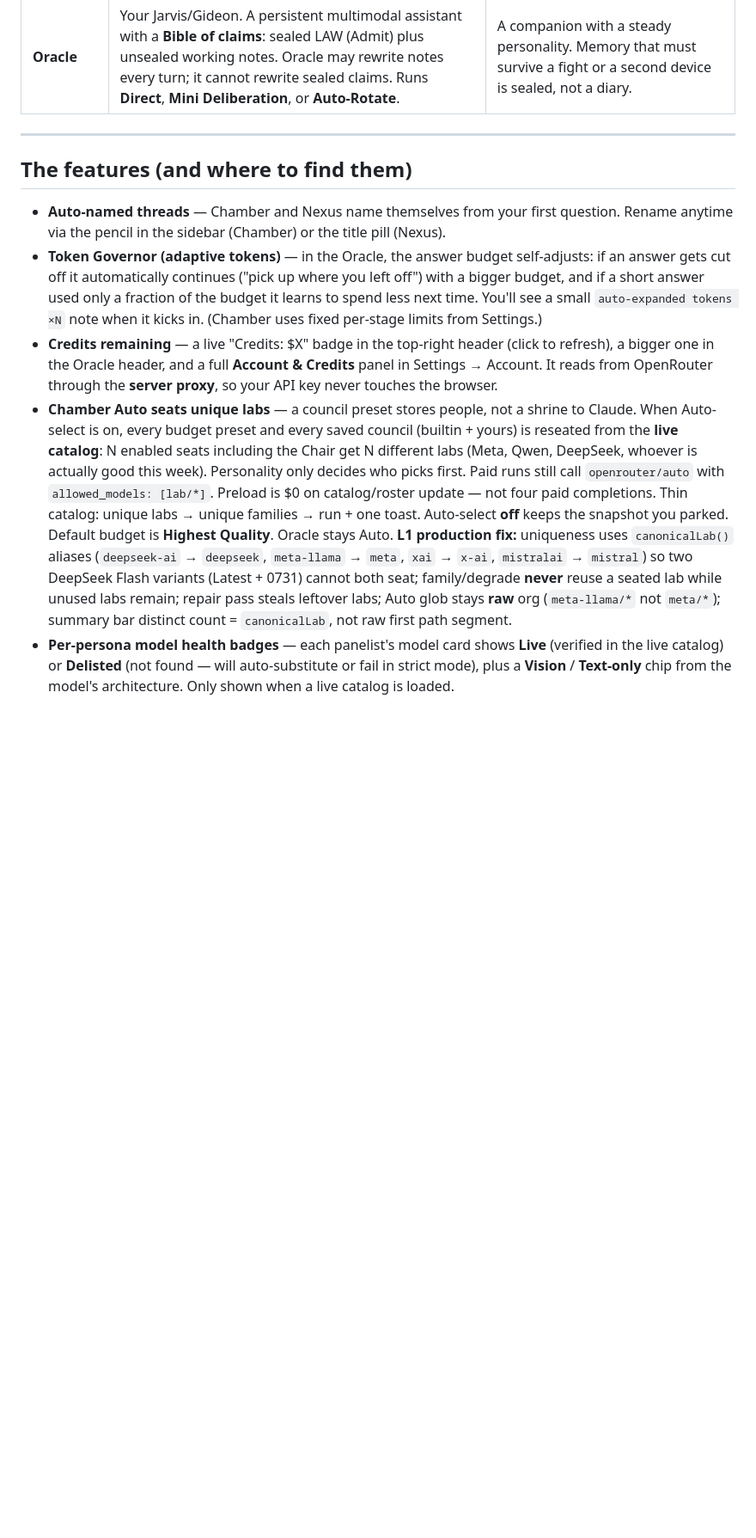
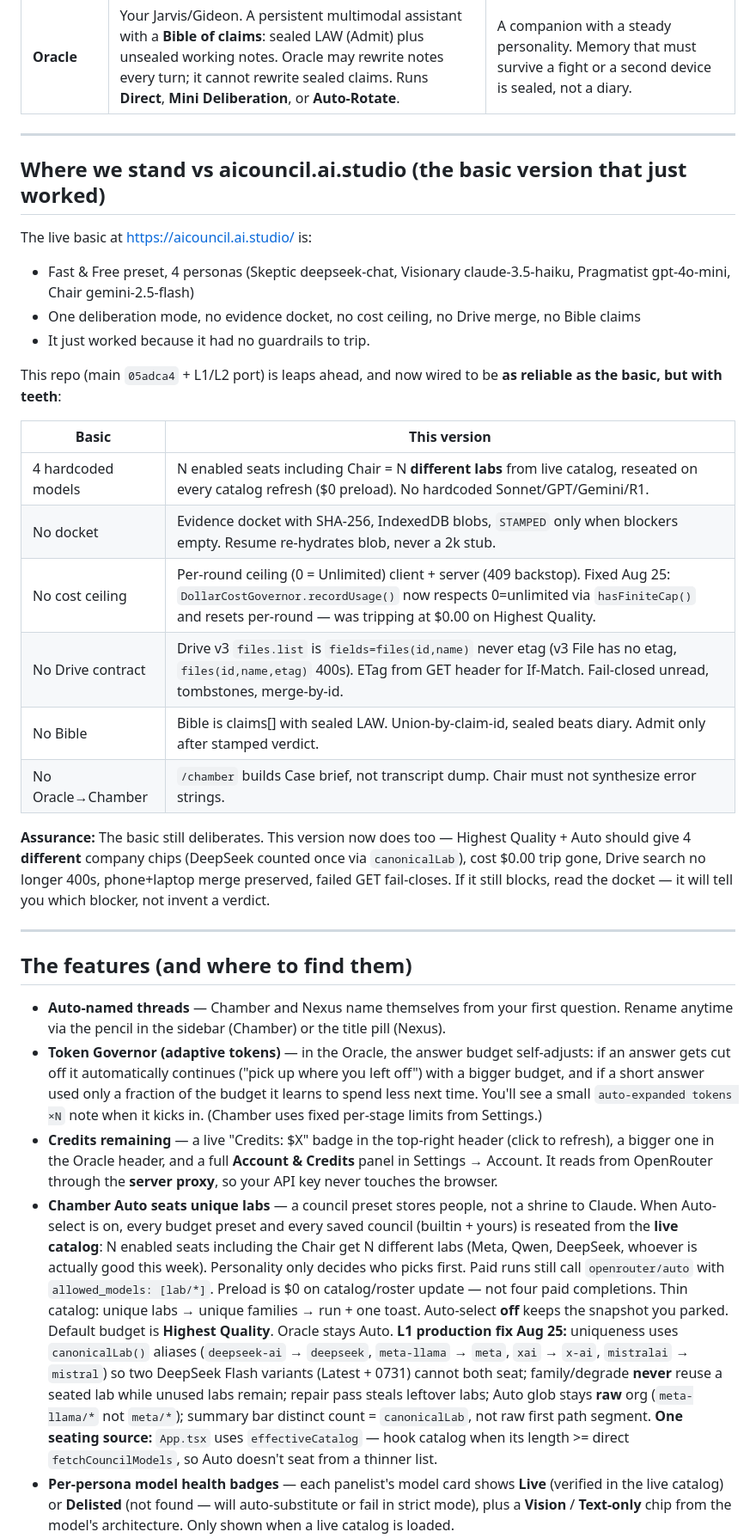
Before and after one commit to KidMystery/Remix-Council, a Markdown page: HANDBOOK.md, the part around one of its changes. Shown at 86% size. Drawn GitHub-style; blank space fills up the shorter version.

Commit message:
docs: handbook up to date — compare basic aicouncil.ai.studio, L1/L2 + cost ceiling fix, where we stand
- Add Where we stand vs basic version table
- Update Chamber Auto with one seating source + canonical fix
- Update per-round cost ceiling with $0.00 bug fix + per-round reset
- Add troubleshooting for spend cap on Highest Quality
- Roadmap: L1, L2, cost ceiling fixes

Co-authored-by: arena-agent <297053741+arena-agent@users.noreply.github.com>

```diff
--- a/HANDBOOK.md
+++ b/HANDBOOK.md
@@ -12,10 +12,32 @@ Your whole vision, in one page. Three tabs, one assistant, all wired to server-s
 
 ---
 
+## Where we stand vs aicouncil.ai.studio (the basic version that just worked)
+
+The live basic at https://aicouncil.ai.studio/ is:
+- Fast & Free preset, 4 personas (Skeptic deepseek-chat, Visionary claude-3.5-haiku, Pragmatist gpt-4o-mini, Chair gemini-2.5-flash)
+- One deliberation mode, no evidence docket, no cost ceiling, no Drive merge, no Bible claims
+- It just worked because it had no guardrails to trip.
+
+This repo (main `05adca4` + L1/L2 port) is leaps ahead, and now wired to be **as reliable as the basic, but with teeth**:
+
+| Basic | This version |
+|---|---|
+| 4 hardcoded models | N enabled seats including Chair = N **different labs** from live catalog, reseated on every catalog refresh ($0 preload). No hardcoded Sonnet/GPT/Gemini/R1. |
+| No docket | Evidence docket with SHA-256, IndexedDB blobs, `STAMPED` only when blockers empty. Resume re-hydrates blob, never a 2k stub. |
+| No cost ceiling | Per-round ceiling (0 = Unlimited) client + server (409 backstop). Fixed Aug 25: `DollarCostGovernor.recordUsage()` now respects 0=unlimited via `hasFiniteCap()` and resets per-round — was tripping at $0.00 on Highest Quality. |
+| No Drive contract | Drive v3 `files.list` is `fields=files(id,name)` never etag (v3 File has no etag, `files(id,name,etag)` 400s). ETag from GET header for If-Match. Fail-closed unread, tombstones, merge-by-id. |
+| No Bible | Bible is claims[] with sealed LAW. Union-by-claim-id, sealed beats diary. Admit only after stamped verdict. |
+| No Oracle→Chamber | `/chamber` builds Case brief, not transcript dump. Chair must not synthesize error strings. |
+
+**Assurance:** The basic still deliberates. This version now does too — Highest Quality + Auto should give 4 **different** company chips (DeepSeek counted once via `canonicalLab`), cost $0.00 trip gone, Drive search no longer 400s, phone+laptop merge preserved, failed GET fail-closes. If it still blocks, read the docket — it will tell you which blocker, not invent a verdict.
+
+---
+
 ## The features (and where to find them)
 
 - **Auto-named threads** — Chamber and Nexus name themselves from your first question. Rename anytime via the pencil in the sidebar (Chamber) or the title pill (Nexus).
 - **Token Governor (adaptive tokens)** — in the Oracle, the answer budget self-adjusts: if an answer gets cut off it automatically continues ("pick up where you left off") with a bigger budget, and if a short answer used only a fraction of the budget it learns to spend less next time. You'll see a small `auto-expanded tokens ×N` note when it kicks in. (Chamber uses fixed per-stage limits from Settings.)
 - **Credits remaining** — a live "Credits: $X" badge in the top-right header (click to refresh), a bigger one in the Oracle header, and a full **Account & Credits** panel in Settings → Account. It reads from OpenRouter through the **server proxy**, so your API key never touches the browser.
-- **Chamber Auto seats unique labs** — a council preset stores people, not a shrine to Claude. When Auto-select is on, every budget preset and every saved council (builtin + yours) is reseated from the **live catalog**: N enabled seats including the Chair get N different labs (Meta, Qwen, DeepSeek, whoever is actually good this week). Personality only decides who picks first. Paid runs still call `openrouter/auto` with `allowed_models: [lab/*]`. Preload is $0 on catalog/roster update — not four paid completions. Thin catalog: unique labs → unique families → run + one toast. Auto-select **off** keeps the snapshot you parked. Default budget is **Highest Quality**. Oracle stays Auto. **L1 production fix:** uniqueness uses `canonicalLab()` aliases (`deepseek-ai` → `deepseek`, `meta-llama` → `meta`, `xai` → `x-ai`, `mistralai` → `mistral`) so two DeepSeek Flash variants (Latest + 0731) cannot both seat; family/degrade **never** reuse a seated lab while unused labs remain; repair pass steals leftover labs; Auto glob stays **raw** org (`meta-llama/*` not `meta/*`); summary bar distinct count = `canonicalLab`, not raw first path segment.
+- **Chamber Auto seats unique labs** — a council preset stores people, not a shrine to Claude. When Auto-select is on, every budget preset and every saved council (builtin + yours) is reseated from the **live catalog**: N enabled seats including the Chair get N different labs (Meta, Qwen, DeepSeek, whoever is actually good this week). Personality only decides who picks first. Paid runs still call `openrouter/auto` with `allowed_models: [lab/*]`. Preload is $0 on catalog/roster update — not four paid completions. Thin catalog: unique labs → unique families → run + one toast. Auto-select **off** keeps the snapshot you parked. Default budget is **Highest Quality**. Oracle stays Auto. **L1 production fix Aug 25:** uniqueness uses `canonicalLab()` aliases (`deepseek-ai` → `deepseek`, `meta-llama` → `meta`, `xai` → `x-ai`, `mistralai` → `mistral`) so two DeepSeek Flash variants (Latest + 0731) cannot both seat; family/degrade **never** reuse a seated lab while unused labs remain; repair pass steals leftover labs; Auto glob stays **raw** org (`meta-llama/*` not `meta/*`); summary bar distinct count = `canonicalLab`, not raw first path segment. **One seating source:** `App.tsx` uses `effectiveCatalog` — hook catalog when its length >= direct `fetchCouncilModels`, so Auto doesn't seat from a thinner list.
 - **Per-persona model health badges** — each panelist's model card shows **Live** (verified in the live catalog) or **Delisted** (not found — will auto-substitute or fail in strict mode), plus a **Vision** / **Text-only** chip from the model's architecture. Only shown when a live catalog is loaded.
```
Also changed, not shown: other parts of HANDBOOK.md (+8 -6 lines).
